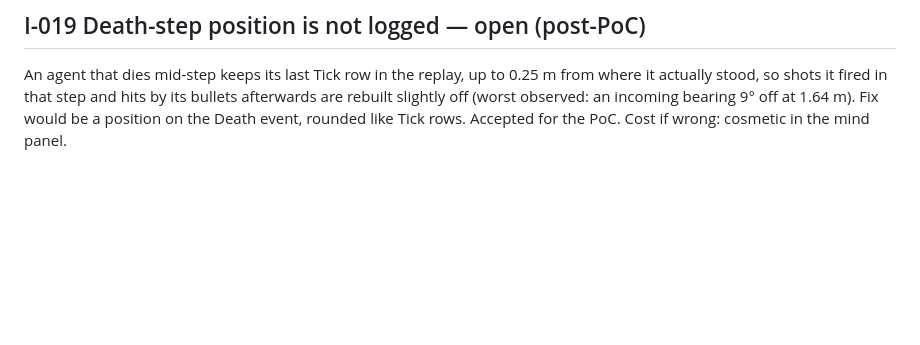
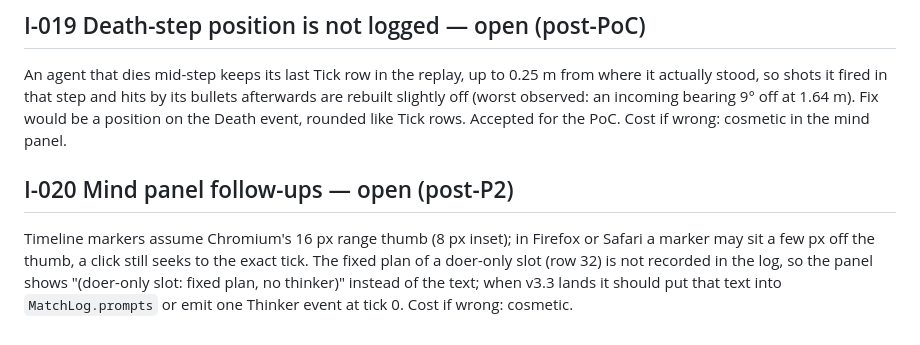
Before and after one commit to namiwang/kbattle, a Markdown page: ISSUES.md, the part around the change. Drawn GitHub-style; blank space fills up the shorter version.

Commit message:
v2.4 follow-up: progress note, ISSUES I-020
Co-Authored-By: Claude Fable 5.1 <noreply@anthropic.com>

```diff
--- a/ISSUES.md
+++ b/ISSUES.md
@@ -196,3 +196,13 @@ hits by its bullets afterwards are rebuilt slightly off (worst observed:
 an incoming bearing 9° off at 1.64 m). Fix would be a position on the
 Death event, rounded like Tick rows. Accepted for the PoC. Cost if wrong:
 cosmetic in the mind panel.
+
+## I-020 Mind panel follow-ups — open (post-P2)
+
+Timeline markers assume Chromium's 16 px range thumb (8 px inset); in
+Firefox or Safari a marker may sit a few px off the thumb, a click still
+seeks to the exact tick. The fixed plan of a doer-only slot (row 32) is
+not recorded in the log, so the panel shows "(doer-only slot: fixed plan,
+no thinker)" instead of the text; when v3.3 lands it should put that text
+into `MatchLog.prompts` or emit one Thinker event at tick 0. Cost if
+wrong: cosmetic.
```
Also changed, not shown: plan/progress/v2.4-mind-panel.md (added, +26 -0 lines).
